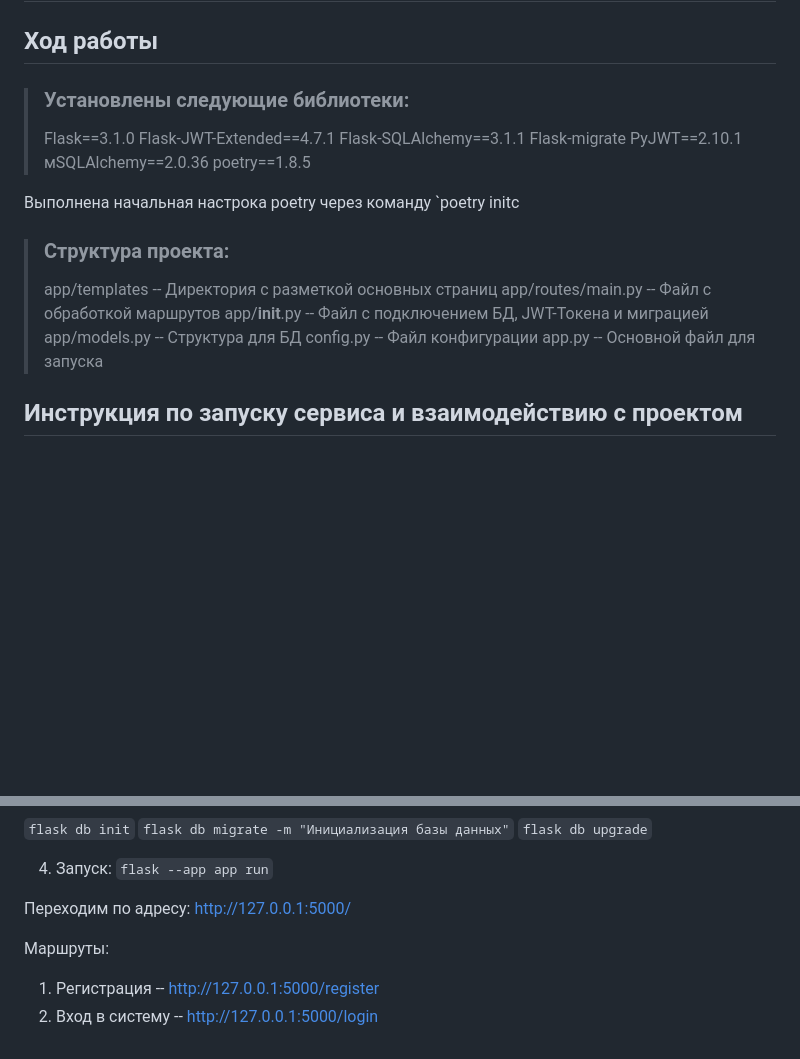
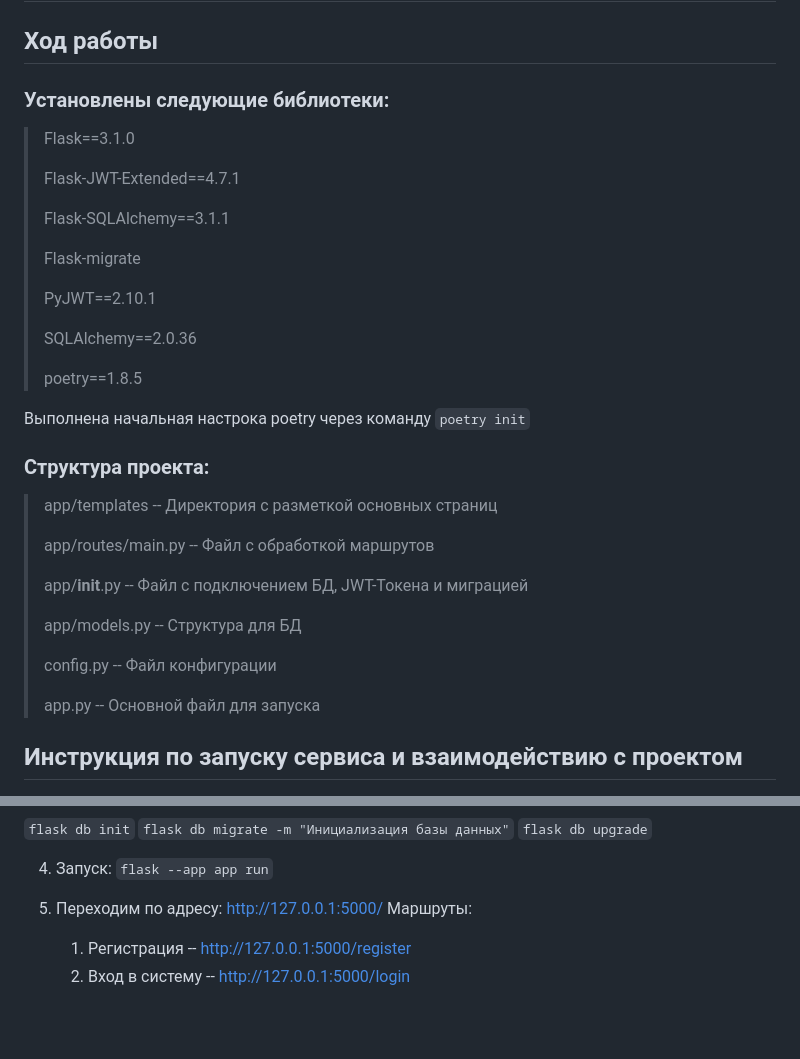
Before and after one commit to almostkitty/prog5, a Markdown page: lab9/README.md, 2 parts joined by grey strips. Drawn GitHub-style; blank space fills up the shorter version.

Commit message:
Initial commit

```diff
--- a/lab9/README.md
+++ b/lab9/README.md
@@ -29,24 +29,36 @@
 
 
 ## <a id="title2">Ход работы</a>
-> ### Установлены следующие библиотеки:
+
+### Установлены следующие библиотеки:
 > Flask==3.1.0
+>
 > Flask-JWT-Extended==4.7.1
+>
 > Flask-SQLAlchemy==3.1.1
+>
 > Flask-migrate
+>
 > PyJWT==2.10.1
-> мSQLAlchemy==2.0.36
+>
+> SQLAlchemy==2.0.36
+>
 > poetry==1.8.5
 
-Выполнена начальная настрока poetry через команду `poetry initс
+Выполнена начальная настрока poetry через команду `poetry init`
 
 
-> ### Структура проекта:
+### Структура проекта:
 > app/templates -- Директория с разметкой основных страниц
+>
 > app/routes/main.py -- Файл с обработкой маршрутов
+>
 > app/__init__.py -- Файл с подключением БД, JWT-Токена и миграцией
+>
 > app/models.py -- Структура для БД
+>
 > config.py -- Файл конфигурации
+>
 > app.py -- Основной файл для запуска
 
 
@@ -67,8 +79,7 @@
 4. Запуск:
 `flask --app app run`
 
-Переходим по адресу: http://127.0.0.1:5000/
-
-Маршруты:
-1. Регистрация -- http://127.0.0.1:5000/register
-2. Вход в систему -- http://127.0.0.1:5000/login
+5. Переходим по адресу: http://127.0.0.1:5000/
+   Маршруты:
+   1. Регистрация -- http://127.0.0.1:5000/register
+   2. Вход в систему -- http://127.0.0.1:5000/login
```
